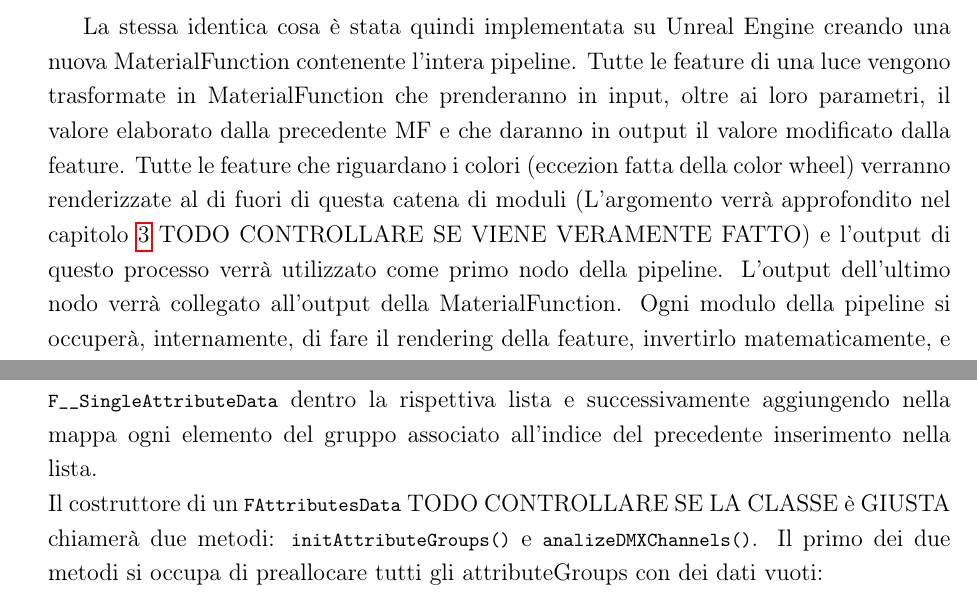
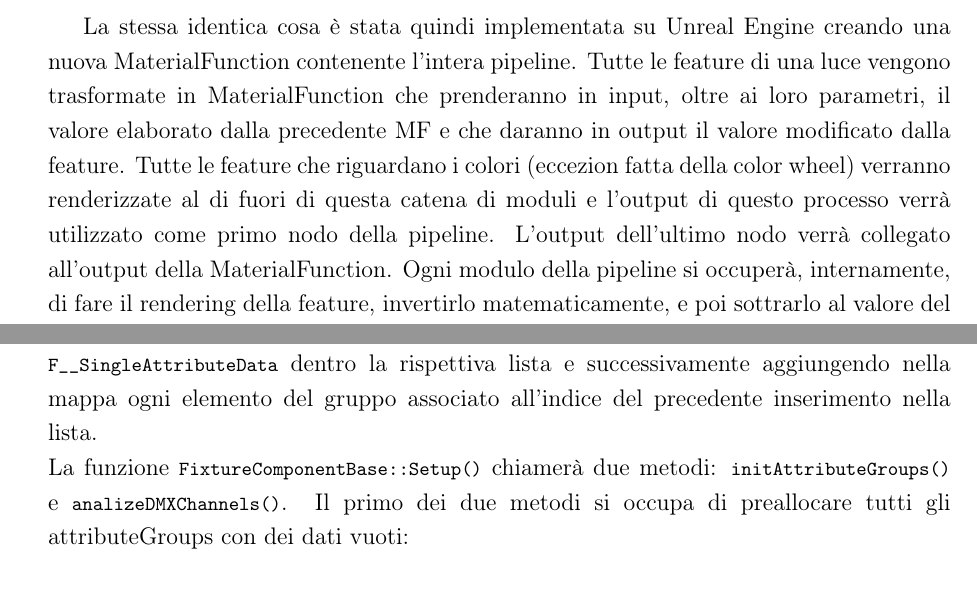
Before and after one commit to stranck/bachelor-degree-thesis-UECPGDTF, a LaTeX document (main.tex, which reads chapters/02-RenderingPipeline.tex, chapters/03-GerarchiaFixtureComponent.tex): two parts of pages 25 and 49 of 97, joined at a grey line, cut so that both start at the same text. Compiled offline with pdfLaTeX; a LaTeX package or settings file that is missing is left out.

Commit message:
Solved some TODOs

```diff
--- a/chapters/02-RenderingPipeline.tex
+++ b/chapters/02-RenderingPipeline.tex
@@ -174,7 +174,7 @@ Nelle precedenti sezioni abbiamo potuto vedere come allo stato attuale sia davve
     \label{fig:2_modules}
 \end{figure}
 
-La stessa identica cosa è stata quindi implementata su Unreal Engine creando una nuova MaterialFunction contenente l'intera pipeline. Tutte le feature di una luce vengono trasformate in MaterialFunction che prenderanno in input, oltre ai loro parametri, il valore elaborato dalla precedente MF e che daranno in output il valore modificato dalla feature. Tutte le feature che riguardano i colori (eccezion fatta della color wheel) verranno renderizzate al di fuori di questa catena di moduli (L'argomento verrà approfondito nel capitolo \ref{sec:FixtureComponentHierachy} TODO CONTROLLARE SE VIENE VERAMENTE FATTO) e l'output di questo processo verrà utilizzato come primo nodo della pipeline. L'output dell'ultimo nodo verrà collegato all'output della MaterialFunction. Ogni modulo della pipeline si occuperà, internamente, di fare il rendering della feature, invertirlo matematicamente, e poi sottrarlo al valore del nodo precedente. \newline
+La stessa identica cosa è stata quindi implementata su Unreal Engine creando una nuova MaterialFunction contenente l'intera pipeline. Tutte le feature di una luce vengono trasformate in MaterialFunction che prenderanno in input, oltre ai loro parametri, il valore elaborato dalla precedente MF e che daranno in output il valore modificato dalla feature. Tutte le feature che riguardano i colori (eccezion fatta della color wheel) verranno renderizzate al di fuori di questa catena di moduli e l'output di questo processo verrà utilizzato come primo nodo della pipeline. L'output dell'ultimo nodo verrà collegato all'output della MaterialFunction. Ogni modulo della pipeline si occuperà, internamente, di fare il rendering della feature, invertirlo matematicamente, e poi sottrarlo al valore del nodo precedente. \newline
 Questa MaterialFunction contenente la nuova pipeline verrà quindi piazzata al posto di quella che calcola le ruote gobo dentro il rendering Light e Lens (In quest'ultima verrà rimossa quella che renderizza le ruote colori), in modo da toccare il meno possibile i materiali originali. Nel contesto del materiale originale, è come se stessimo renderizzando una gobo molto elaborata e già colorata. \newline
 E per il rendering del Beam?
 
--- a/chapters/03-GerarchiaFixtureComponent.tex
+++ b/chapters/03-GerarchiaFixtureComponent.tex
@@ -113,7 +113,7 @@ UPROPERTY(VisibleDefaultsOnly, Category = "Internal")
 TArray<F__SingleAttributeData> attributeList;
 \end{lstlisting}
 L'inserimento di un nuovo attributeGroup viene fatto aggiungendo prima uno \lstinline{F__SingleAttributeData} dentro la rispettiva lista e successivamente aggiungendo nella mappa ogni elemento del gruppo associato all'indice del precedente inserimento nella lista.\newline
-Il costruttore di un \lstinline{FAttributesData} TODO CONTROLLARE SE LA CLASSE è GIUSTA chiamerà due metodi: \lstinline{initAttributeGroups()} e \lstinline{analizeDMXChannels()}. Il primo dei due metodi si occupa di preallocare tutti gli attributeGroups con dei dati vuoti:
+La funzione \lstinline{FixtureComponentBase::Setup()} chiamerà due metodi: \lstinline{initAttributeGroups()} e \lstinline{analizeDMXChannels()}. Il primo dei due metodi si occupa di preallocare tutti gli attributeGroups con dei dati vuoti:
 \begin{lstlisting}
 void initAttributeGroups(
         TArray<TSet<ECPGDTFAttributeType>> attributeGroups
```
